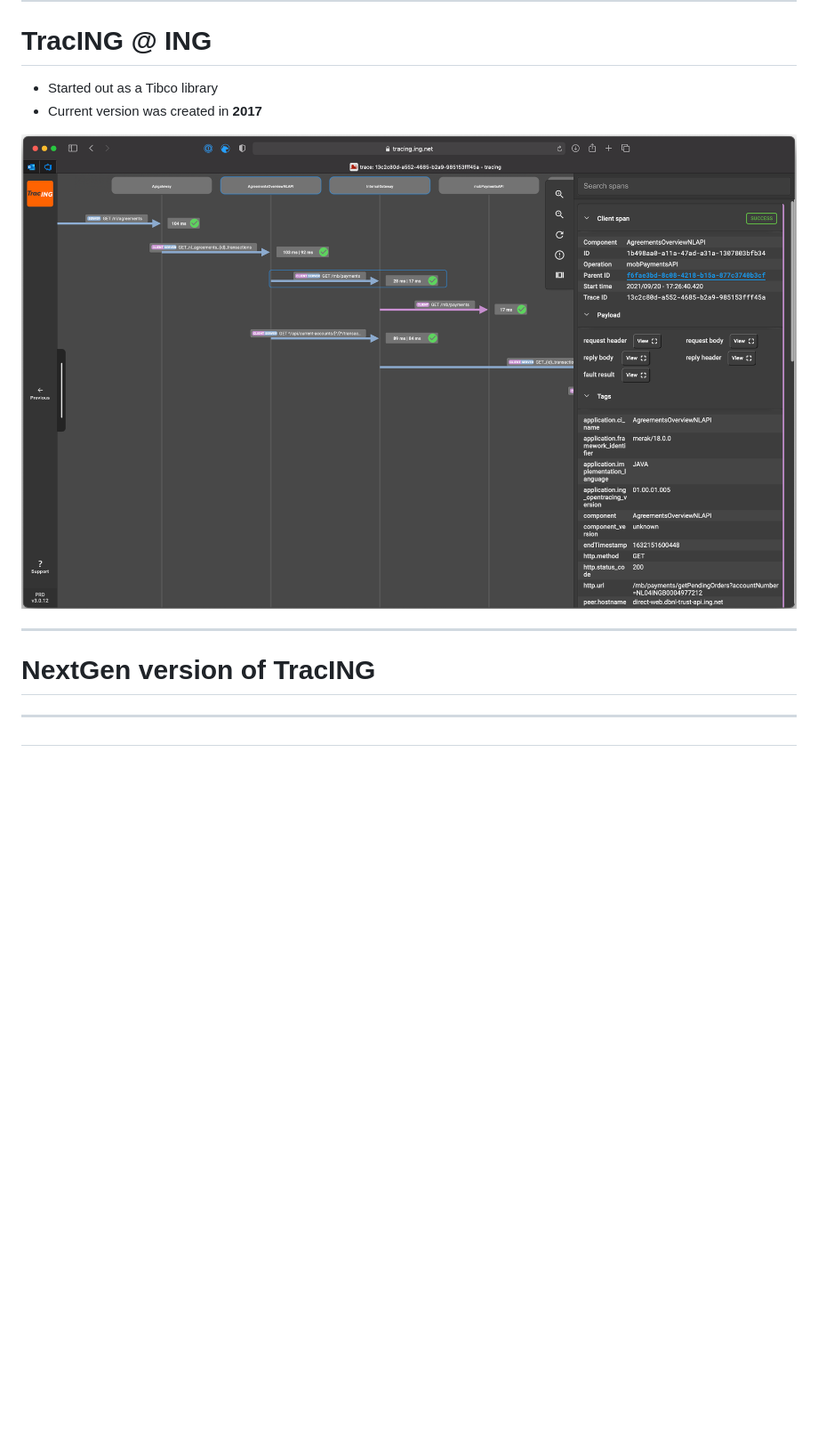
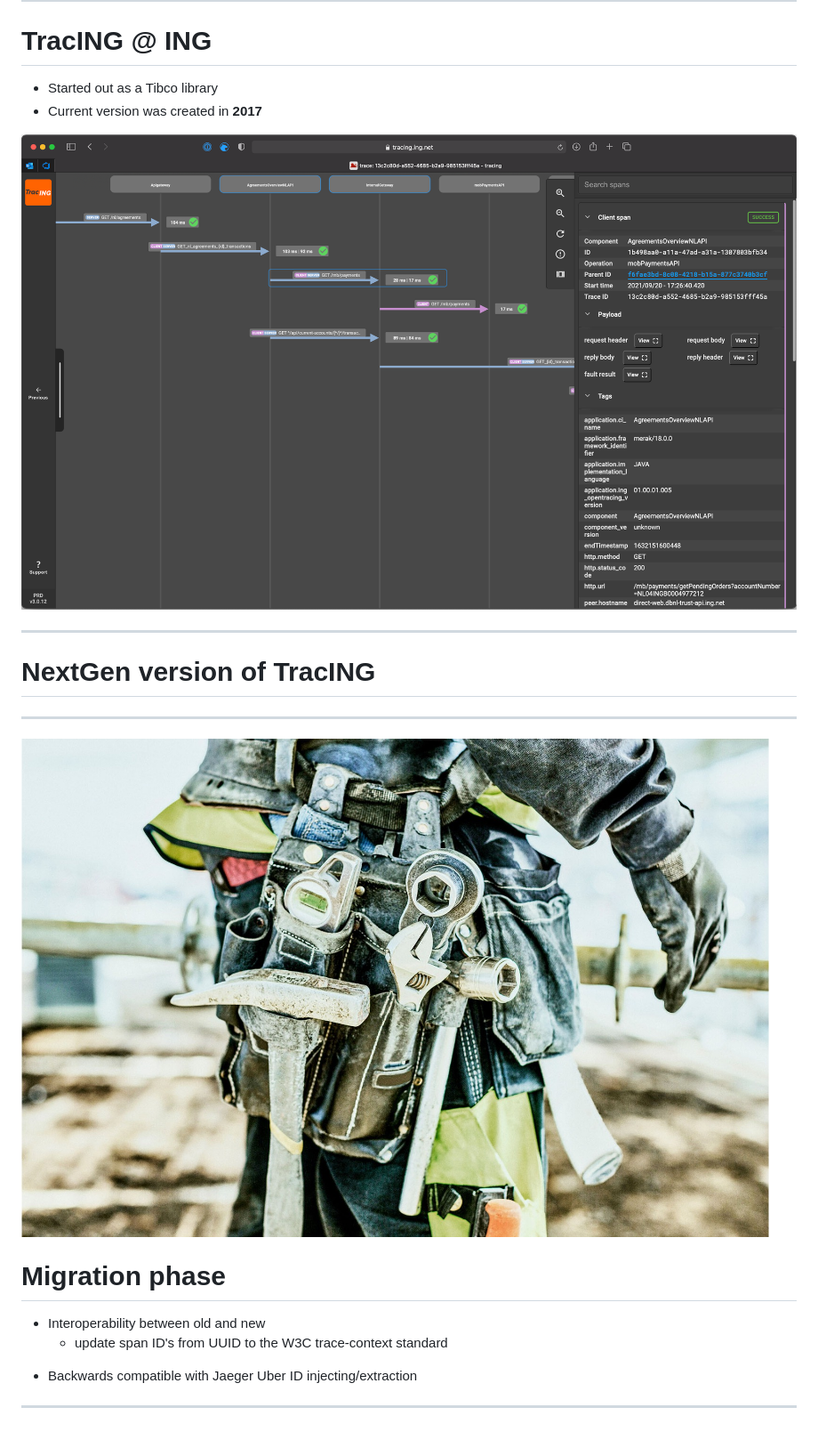
Before and after one commit to vincentfree/nextgen-tracing-presentation, a Markdown page: tracing.md, the part around the change. Shown: that part at 89% size. Rendered like a GitHub page; pictures changed too: assets/TracING_01.png; blank space fills up the shorter version.

```diff
--- a/tracing.md
+++ b/tracing.md
@@ -37,8 +37,8 @@ What is a trace?
 
 # TracING @ ING
 
-* Started out as a Tibco library
-* Current version was created in **2017**
+- Started out as a Tibco library
+- Current version was created in **2017**
 
 ![](assets/TracING_01.png)
 
@@ -50,10 +50,27 @@ TracING started out as a Tibco specific library, It evolved into the current JVM
 This makes the current version 6 years old(the previous version redates my involvement with the product).
 -->
 
-
 ---
 
 # NextGen version of TracING
+
 ---
+![bg right:33%](assets/tools.jpg)
 
-#
+# Migration phase
+
+- Interoperability between old and new
+  - update span ID's from UUID to the W3C trace-context standard
+
+<!--
+The old ID format was implemented before there was an official standard.
+-->
+
+- Backwards compatible with Jaeger Uber ID injecting/extraction
+
+<!--
+The jaeger format was used in the old version of tracing.
+With the new environment we are using the W3C standard.
+-->
+
+---
```
Also changed, not shown: 1 other file.
